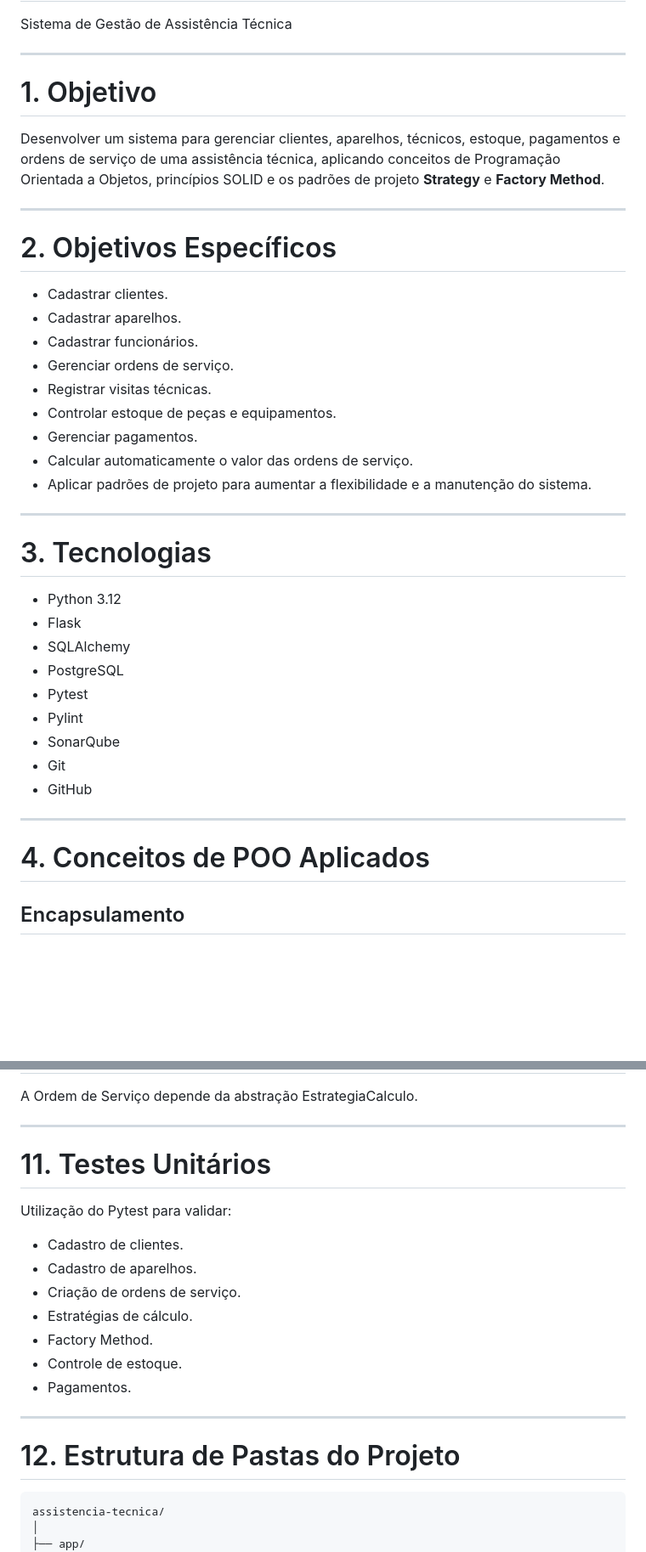
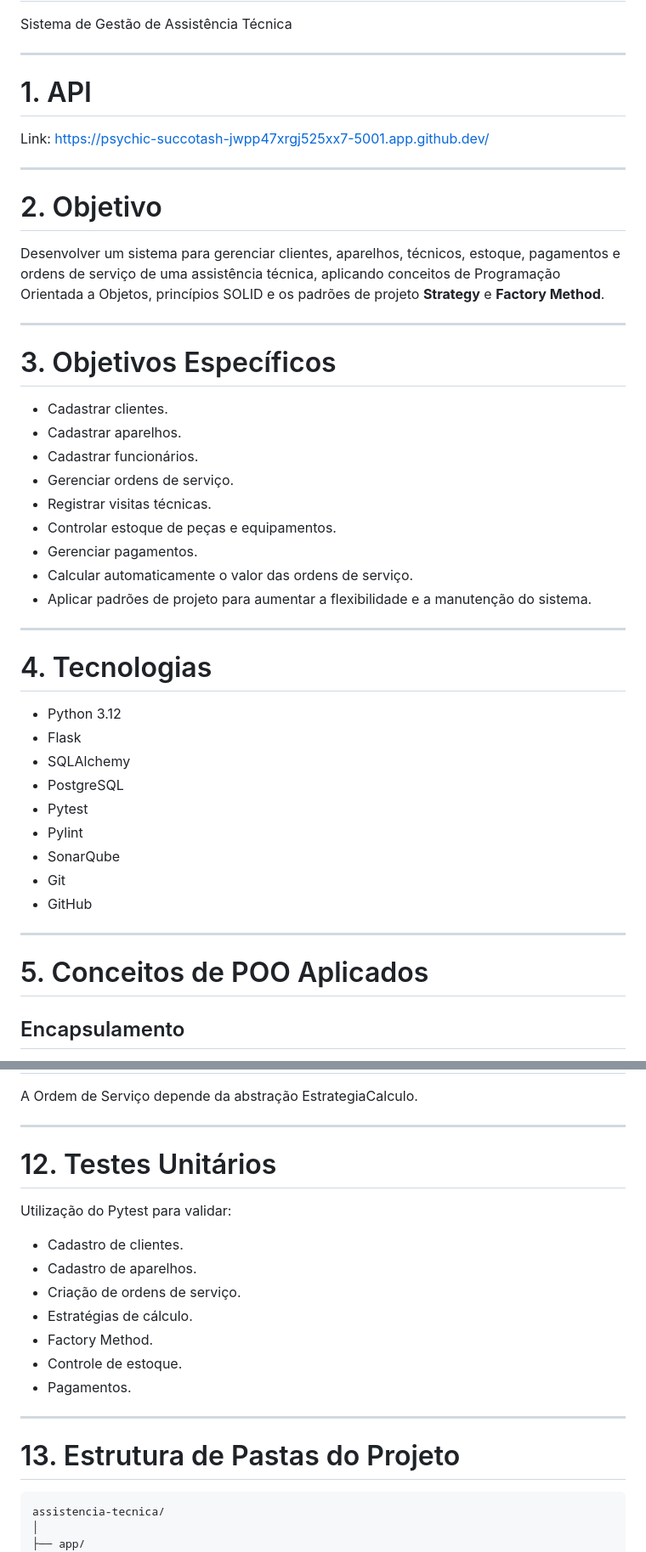
Before and after one commit to mariana097/assistencia, a Markdown page: README.md, 2 parts joined by grey strips. Shown at 85% size. Drawn GitHub-style; blank space fills up the shorter version.

Commit message:
Link da API adicionado

````diff
--- a/README.md
+++ b/README.md
@@ -10,13 +10,19 @@ Sistema de Gestão de Assistência Técnica
 
 ---
 
-# 1. Objetivo
+# 1. API
+
+Link: https://psychic-succotash-jwpp47xrgj525xx7-5001.app.github.dev/
+
+---
+
+# 2. Objetivo
 
 Desenvolver um sistema para gerenciar clientes, aparelhos, técnicos, estoque, pagamentos e ordens de serviço de uma assistência técnica, aplicando conceitos de Programação Orientada a Objetos, princípios SOLID e os padrões de projeto **Strategy** e **Factory Method**.
 
 ---
 
-# 2. Objetivos Específicos
+# 3. Objetivos Específicos
 
 * Cadastrar clientes.
 * Cadastrar aparelhos.
@@ -30,7 +36,7 @@ Desenvolver um sistema para gerenciar clientes, aparelhos, técnicos, estoque, p
 
 ---
 
-# 3. Tecnologias
+# 4. Tecnologias
 
 * Python 3.12
 * Flask
@@ -44,7 +50,7 @@ Desenvolver um sistema para gerenciar clientes, aparelhos, técnicos, estoque, p
 
 ---
 
-# 4. Conceitos de POO Aplicados
+# 5. Conceitos de POO Aplicados
 
 ## Encapsulamento
 
@@ -303,7 +309,7 @@ A Ordem de Serviço depende da abstração EstrategiaCalculo.
 
 ---
 
-# 11. Testes Unitários
+# 12. Testes Unitários
 
 Utilização do Pytest para validar:
 
@@ -317,7 +323,7 @@ Utilização do Pytest para validar:
 
 ---
 
-# 12. Estrutura de Pastas do Projeto
+# 13. Estrutura de Pastas do Projeto
 
 ```text
 assistencia-tecnica/
````
Also changed, not shown: other parts of README.md (+7 -7 lines).
